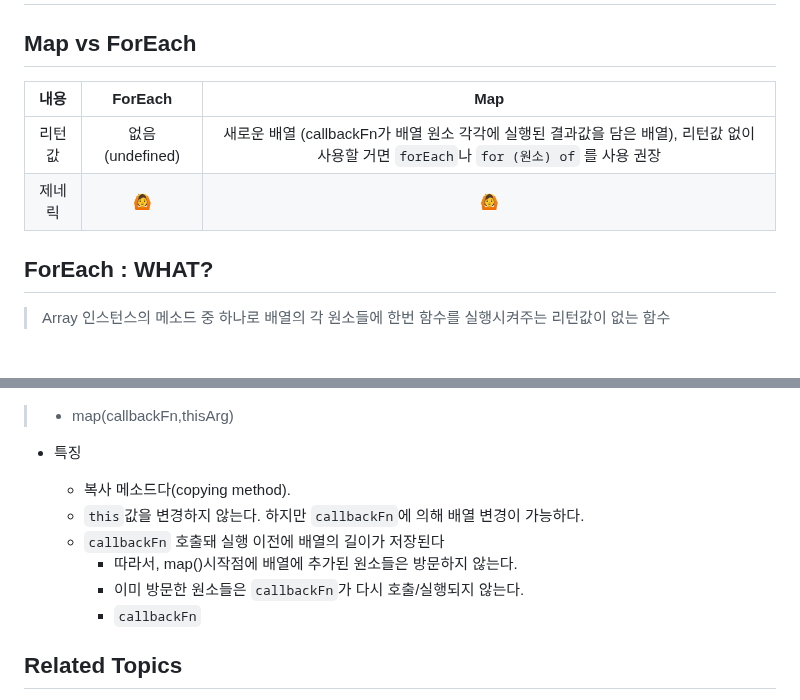
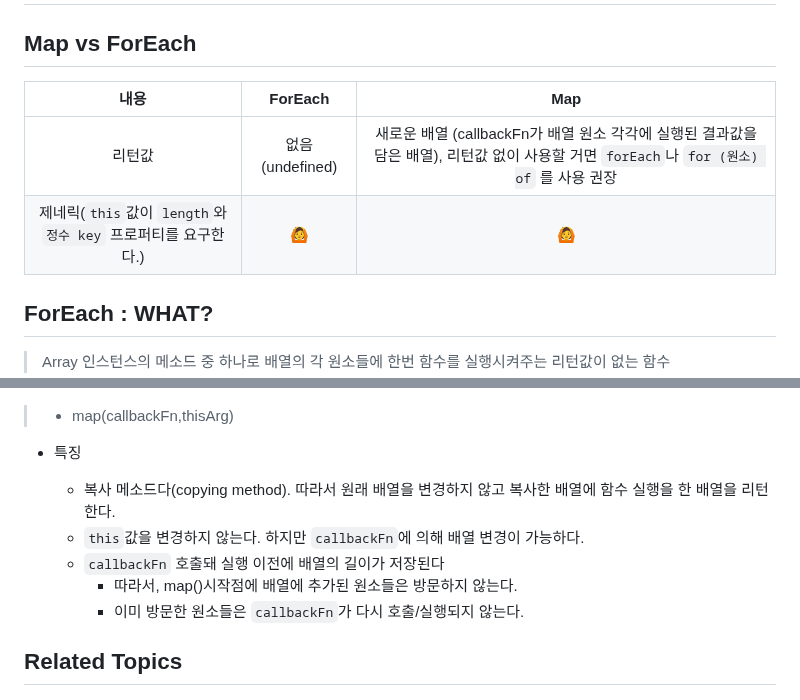
Before and after one commit to Pyotato/tech_interview, a Markdown page: array/forEach_map.md, 2 parts joined by grey strips. GitHub-like rendering; blank space fills up the shorter version.

Commit message:
[elaborate] JS : [배열] forEach 메서드와 map메서드의 차이점에 대해 알고 있나요?

```diff
--- a/array/forEach_map.md
+++ b/array/forEach_map.md
@@ -2,10 +2,10 @@
 
 ## Map vs ForEach
 
-|  내용  |     ForEach      |                                                                   Map                                                                   |
-| :----: | :--------------: | :-------------------------------------------------------------------------------------------------------------------------------------: |
-| 리턴값 | 없음 (undefined) | 새로운 배열 (callbackFn가 배열 원소 각각에 실행된 결과값을 담은 배열), 리턴값 없이 사용할 거면 `forEach`나 `for (원소) of` 를 사용 권장 |
-| 제네릭 |        🙆        |                                                                   🙆                                                                    |
+|                             내용                              |     ForEach      |                                                                   Map                                                                   |
+| :-----------------------------------------------------------: | :--------------: | :-------------------------------------------------------------------------------------------------------------------------------------: |
+|                            리턴값                             | 없음 (undefined) | 새로운 배열 (callbackFn가 배열 원소 각각에 실행된 결과값을 담은 배열), 리턴값 없이 사용할 거면 `forEach`나 `for (원소) of` 를 사용 권장 |
+| 제네릭(`this`값이 `length`와 `정수 key` 프로퍼티를 요구한다.) |        🙆        |                                                                   🙆                                                                    |
 
 ## ForEach : WHAT?
 
@@ -107,12 +107,11 @@
 
 - 특징
 
-  - 복사 메소드다(copying method).
+  - 복사 메소드다(copying method). 따라서 원래 배열을 변경하지 않고 복사한 배열에 함수 실행을 한 배열을 리턴한다.
   - `this`값을 변경하지 않는다. 하지만 `callbackFn`에 의해 배열 변경이 가능하다.
   - `callbackFn` 호출돼 실행 이전에 배열의 길이가 저장된다
     - 따라서, map()시작점에 배열에 추가된 원소들은 방문하지 않는다.
     - 이미 방문한 원소들은 `callbackFn`가 다시 호출/실행되지 않는다.
-    - `callbackFn`
 
 ## Related Topics
 
```
